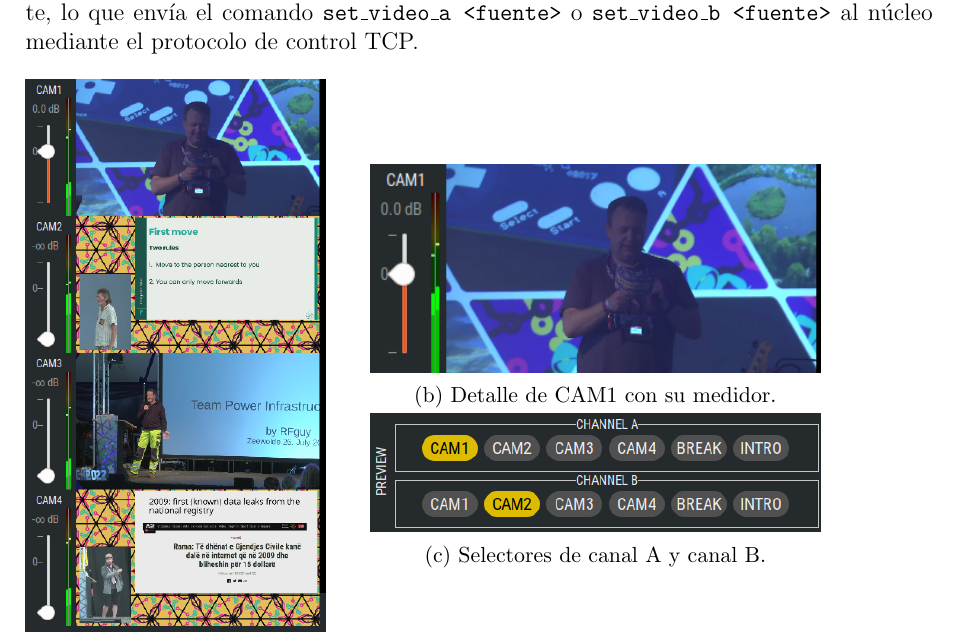
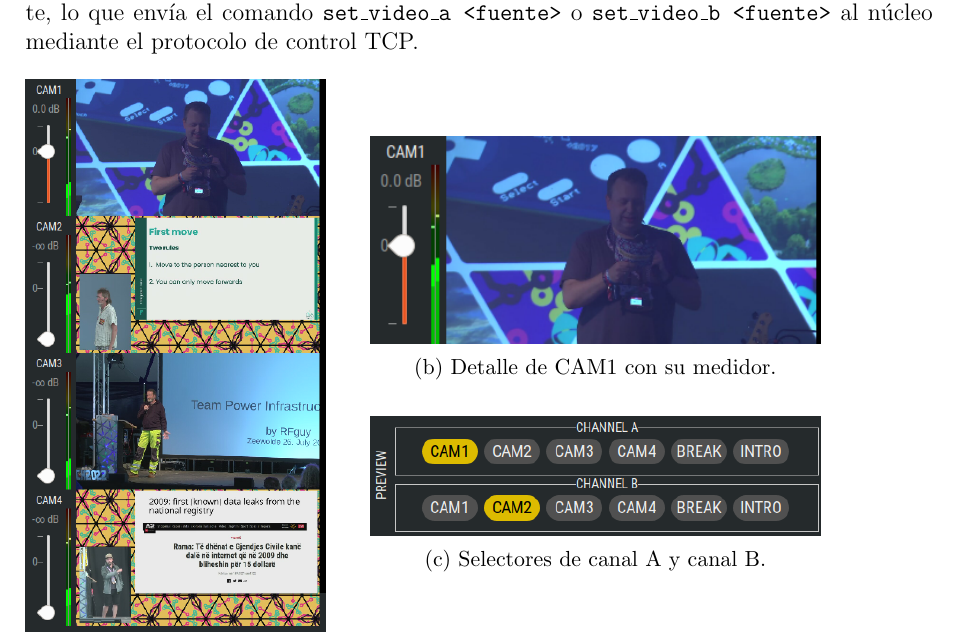
Before and after one commit to martin1210235/voctomix-2.0, a LaTeX thesis (main.tex, which reads capitulos/cap3/3_2_fuentes_camaras.tex): part of page 36 of 72, cut so that both start at the same text. Compiled offline with pdfLaTeX.

Commit message:
docs: sync

```diff
--- a/capitulos/cap3/3_2_fuentes_camaras.tex
+++ b/capitulos/cap3/3_2_fuentes_camaras.tex
@@ -53,13 +53,13 @@ correspondiente, lo que envía el comando \texttt{set\_video\_a <fuente>} o
   \end{minipage}%
   \hfill
   \begin{minipage}[t][\ht\panelcambox][s]{0.62\textwidth}
-    \vspace{1.5cm}
+    \vspace{1.0cm}
     \subcaptionbox{Detalle de CAM1 con su medidor.\label{fig:panel_camaras_detalle}}{%
       \includegraphics[width=0.8\textwidth]{figuras/panel_camaras2.png}}
     \vfill
     \subcaptionbox{Selectores de canal A y canal B.\label{fig:panel_camaras_selectores}}{%
       \includegraphics[width=0.8\textwidth]{figuras/panel_camaras3.png}}
-    \vspace{1.5cm}
+    \vspace{1.0cm}
   \end{minipage}
   \caption{Panel de cámaras en voctogui.}
   \label{fig:panel_camaras}
```
